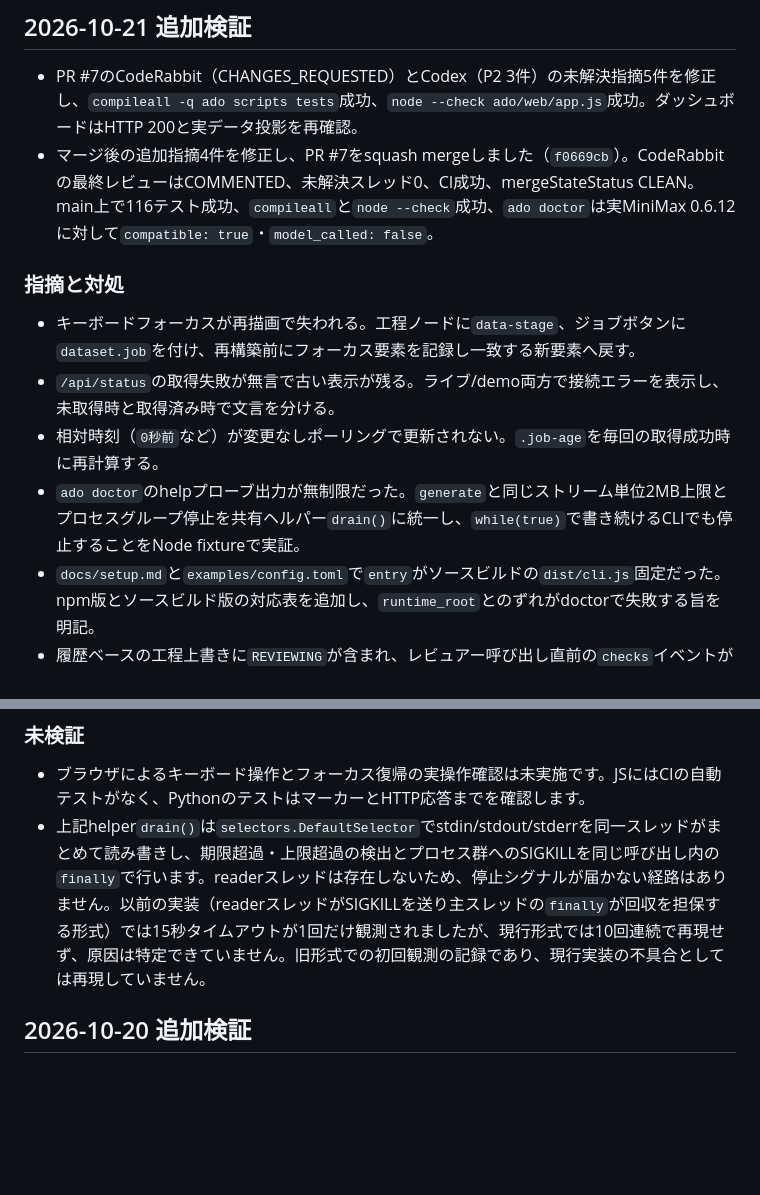
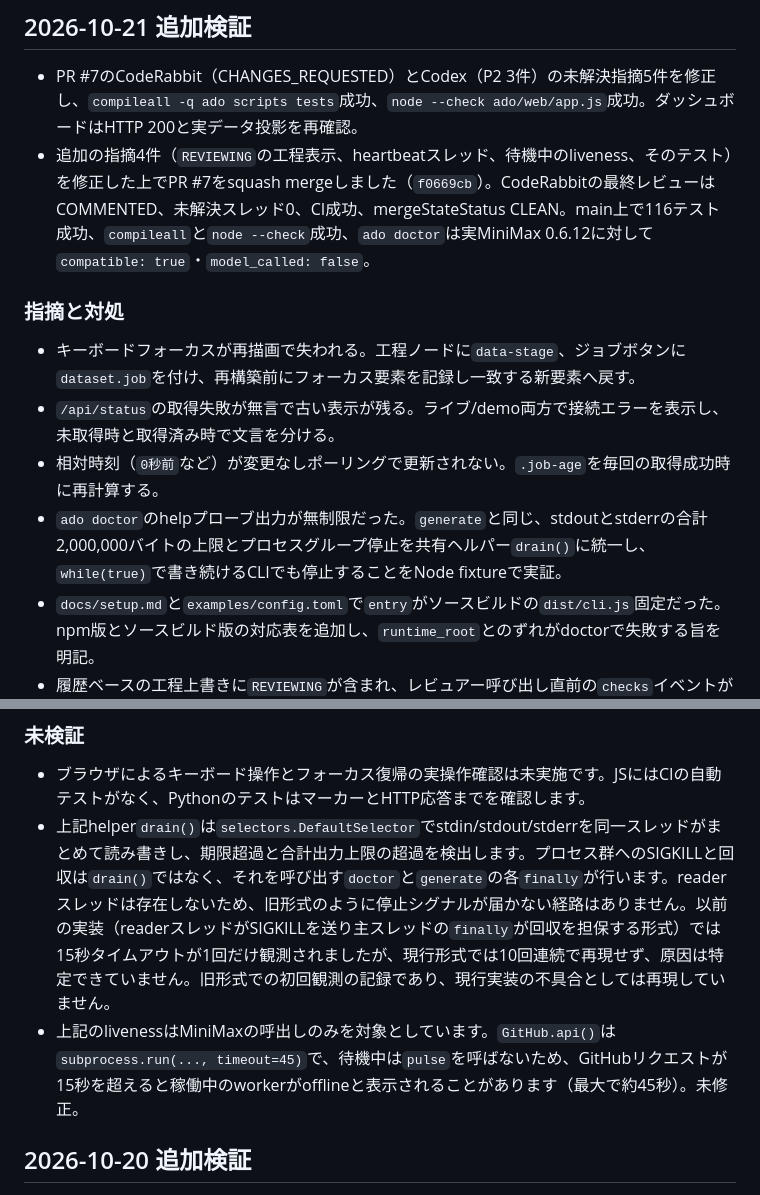
Before and after one commit to SMRI2170/autonomous-dev-orchestrator, a Markdown page: docs/verification.md, 2 parts joined by grey strips. GitHub-like rendering; blank space fills up the shorter version.

Commit message:
Correct the verification record against the code it describes
Three claims in the record were wrong, and I checked each against the tree
rather than taking the review at its word.

drain() has no finally and never calls os.killpg -- the process-group kill
and reap live in the finally blocks of runtime_status() and invoke() at
agent.py:177 and agent.py:225. Calling drain() outside those wrappers gives
no shutdown guarantee, so termination is now described as a caller
responsibility.

The budget is one shared `total` across stdout and stderr, capped at
2,000,000 combined, not 2 MB per stream; 1.1 MB on each stream is rejected
even though neither reaches 2 MB.

The four later fixes were pushed before the squash merge, so "fixed after
merging and then merged" described an ordering that cannot have happened.

Also records the GitHub liveness gap rather than papering over it: only the
MiniMax drain loop pulses, GitHub.api() still blocks in subprocess.run with
timeout=45, and the dashboard reads offline at 15. A slow request can show a
working worker as offline for up to ~45 seconds. Left as an open item --
closing it means either bounding gh output or widening the offline
threshold, both of which trade off against the GitHub transport, so it is
not a docs-PR change.

Co-Authored-By: Claude Code <noreply@anthropic.com>

```diff
--- a/docs/verification.md
+++ b/docs/verification.md
@@ -5,14 +5,14 @@
 ## 2026-10-21 追加検証
 
 - PR #7のCodeRabbit（CHANGES_REQUESTED）とCodex（P2 3件）の未解決指摘5件を修正し、`compileall -q ado scripts tests`成功、`node --check ado/web/app.js`成功。ダッシュボードはHTTP 200と実データ投影を再確認。
-- マージ後の追加指摘4件を修正し、PR #7をsquash mergeしました（`f0669cb`）。CodeRabbitの最終レビューはCOMMENTED、未解決スレッド0、CI成功、mergeStateStatus CLEAN。main上で116テスト成功、`compileall`と`node --check`成功、`ado doctor`は実MiniMax 0.6.12に対して`compatible: true`・`model_called: false`。
+- 追加の指摘4件（`REVIEWING`の工程表示、heartbeatスレッド、待機中のliveness、そのテスト）を修正した上でPR #7をsquash mergeしました（`f0669cb`）。CodeRabbitの最終レビューはCOMMENTED、未解決スレッド0、CI成功、mergeStateStatus CLEAN。main上で116テスト成功、`compileall`と`node --check`成功、`ado doctor`は実MiniMax 0.6.12に対して`compatible: true`・`model_called: false`。
 
 ### 指摘と対処
 
 - キーボードフォーカスが再描画で失われる。工程ノードに`data-stage`、ジョブボタンに`dataset.job`を付け、再構築前にフォーカス要素を記録し一致する新要素へ戻す。
 - `/api/status`の取得失敗が無言で古い表示が残る。ライブ/demo両方で接続エラーを表示し、未取得時と取得済み時で文言を分ける。
 - 相対時刻（`0秒前`など）が変更なしポーリングで更新されない。`.job-age`を毎回の取得成功時に再計算する。
-- `ado doctor`のhelpプローブ出力が無制限だった。`generate`と同じストリーム単位2MB上限とプロセスグループ停止を共有ヘルパー`drain()`に統一し、`while(true)`で書き続けるCLIでも停止することをNode fixtureで実証。
+- `ado doctor`のhelpプローブ出力が無制限だった。`generate`と同じ、stdoutとstderrの合計2,000,000バイトの上限とプロセスグループ停止を共有ヘルパー`drain()`に統一し、`while(true)`で書き続けるCLIでも停止することをNode fixtureで実証。
 - `docs/setup.md`と`examples/config.toml`で`entry`がソースビルドの`dist/cli.js`固定だった。npm版とソースビルド版の対応表を追加し、`runtime_root`とのずれがdoctorで失敗する旨を明記。
 - 履歴ベースの工程上書きに`REVIEWING`が含まれ、レビュアー呼び出し直前の`checks`イベントが勝って、レビューに時間がかかるあいだCIの工程と表示されていた。`REVIEWING`を上書き対象から外し、`Engine.step`は`REVIEWING`を保存する前にreview工程のイベントを記録。
 - heartbeatスレッドを残したままだと`Popen(preexec_fn=...)`のforkでCPythonが警告する危険があり、`Popen`が返らない間に子プロセスの停止も期限も機能しない。スレッドを廃止し、長時間呼出しは自前のI/Oループの`pulse`から、`Store.touch()`と`Store.idle()`から生存通知を出す形に変更。
@@ -22,7 +22,8 @@
 ### 未検証
 
 - ブラウザによるキーボード操作とフォーカス復帰の実操作確認は未実施です。JSにはCIの自動テストがなく、PythonのテストはマーカーとHTTP応答までを確認します。
-- 上記helper`drain()`は`selectors.DefaultSelector`でstdin/stdout/stderrを同一スレッドがまとめて読み書きし、期限超過・上限超過の検出とプロセス群へのSIGKILLを同じ呼び出し内の`finally`で行います。readerスレッドは存在しないため、停止シグナルが届かない経路はありません。以前の実装（readerスレッドがSIGKILLを送り主スレッドの`finally`が回収を担保する形式）では15秒タイムアウトが1回だけ観測されましたが、現行形式では10回連続で再現せず、原因は特定できていません。旧形式での初回観測の記録であり、現行実装の不具合としては再現していません。
+- 上記helper`drain()`は`selectors.DefaultSelector`でstdin/stdout/stderrを同一スレッドがまとめて読み書きし、期限超過と合計出力上限の超過を検出します。プロセス群へのSIGKILLと回収は`drain()`ではなく、それを呼び出す`doctor`と`generate`の各`finally`が行います。readerスレッドは存在しないため、旧形式のように停止シグナルが届かない経路はありません。以前の実装（readerスレッドがSIGKILLを送り主スレッドの`finally`が回収を担保する形式）では15秒タイムアウトが1回だけ観測されましたが、現行形式では10回連続で再現せず、原因は特定できていません。旧形式での初回観測の記録であり、現行実装の不具合としては再現していません。
+- 上記のlivenessはMiniMaxの呼出しのみを対象としています。`GitHub.api()`は`subprocess.run(..., timeout=45)`で、待機中は`pulse`を呼ばないため、GitHubリクエストが15秒を超えると稼働中のworkerがofflineと表示されることがあります（最大で約45秒）。未修正。
 
 ## 2026-10-20 追加検証
 
```
